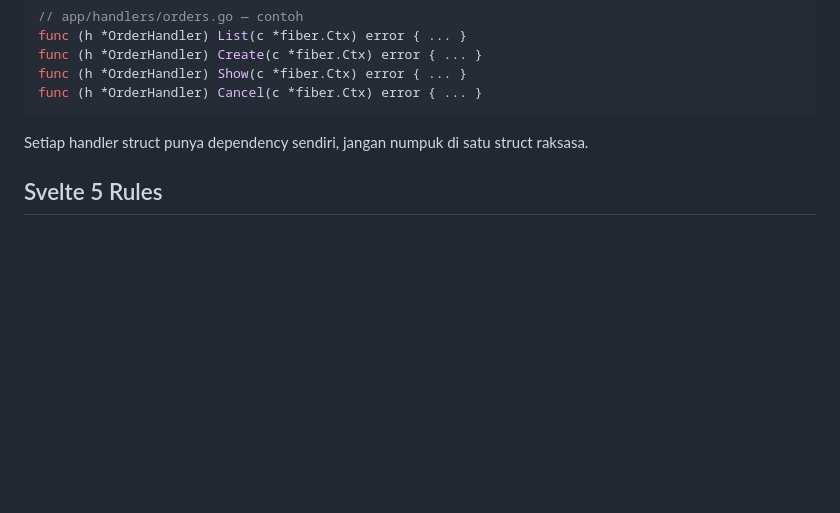
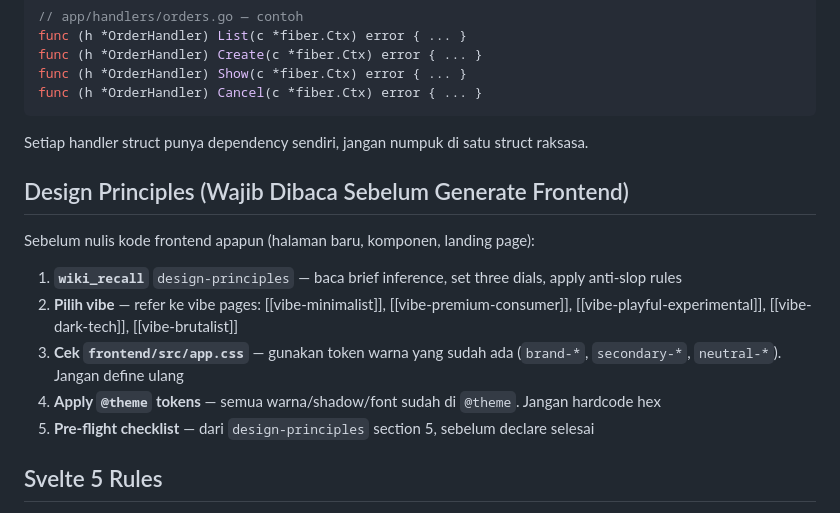
Before and after one commit to maulanashalihin/laju-go, a Markdown page: AGENTS.md, the part around the change. Drawn GitHub-style; blank space fills up the shorter version.

Commit message:
docs: add mandatory design-principles read to AGENTS.md
- New Design Principles section before Svelte 5 Rules
- Always wiki_recall design-principles before frontend work
- Choose vibe from [[vibe-*]] library
- Use @theme tokens from app.css, no hardcoded hex
- Pre-flight checklist before declare done

```diff
--- a/AGENTS.md
+++ b/AGENTS.md
@@ -72,6 +72,16 @@ func (h *OrderHandler) Cancel(c *fiber.Ctx) error { ... }
 
 Setiap handler struct punya dependency sendiri, jangan numpuk di satu struct raksasa.
 
+## Design Principles (Wajib Dibaca Sebelum Generate Frontend)
+
+Sebelum nulis kode frontend apapun (halaman baru, komponen, landing page):
+
+1. **`wiki_recall`** `design-principles` — baca brief inference, set three dials, apply anti-slop rules
+2. **Pilih vibe** — refer ke vibe pages: [[vibe-minimalist]], [[vibe-premium-consumer]], [[vibe-playful-experimental]], [[vibe-dark-tech]], [[vibe-brutalist]]
+3. **Cek `frontend/src/app.css`** — gunakan token warna yang sudah ada (`brand-*`, `secondary-*`, `neutral-*`). Jangan define ulang
+4. **Apply `@theme` tokens** — semua warna/shadow/font sudah di `@theme`. Jangan hardcode hex
+5. **Pre-flight checklist** — dari `design-principles` section 5, sebelum declare selesai
+
 ## Svelte 5 Rules
 
 - ❌ Jangan `$effect` untuk derived state → ganti `$derived()`
```
